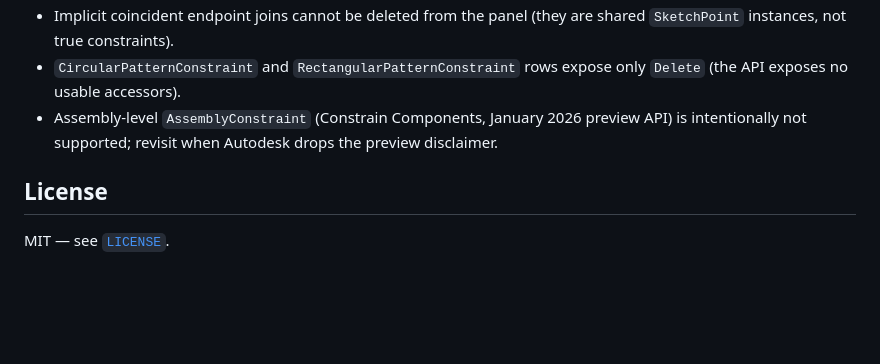
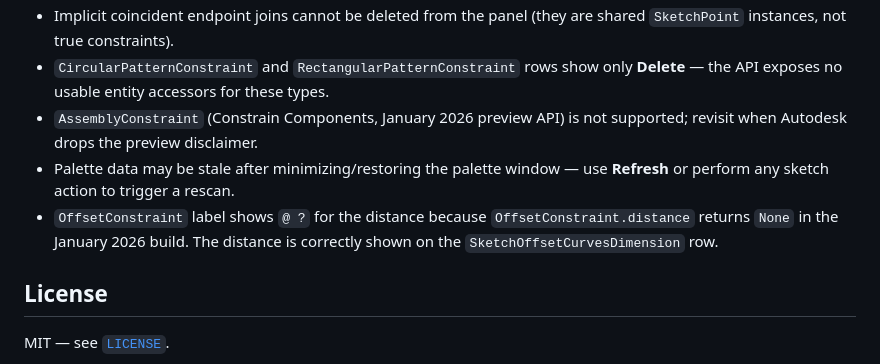
Before and after one commit to Botrops1/ConstraintsLens, a Markdown page: README.md, the part around one of its changes. Drawn GitHub-style; blank space fills up the shorter version.

```diff
--- a/README.md
+++ b/README.md
@@ -48,6 +63,8 @@ FusionConstraints/
 - Implicit coincident endpoint joins cannot be deleted from the panel (they are shared `SketchPoint` instances, not true constraints).
-- `CircularPatternConstraint` and `RectangularPatternConstraint` rows expose only `Delete` (the API exposes no usable accessors).
-- Assembly-level `AssemblyConstraint` (Constrain Components, January 2026 preview API) is intentionally not supported; revisit when Autodesk drops the preview disclaimer.
+- `CircularPatternConstraint` and `RectangularPatternConstraint` rows show only **Delete** — the API exposes no usable entity accessors for these types.
+- `AssemblyConstraint` (Constrain Components, January 2026 preview API) is not supported; revisit when Autodesk drops the preview disclaimer.
+- Palette data may be stale after minimizing/restoring the palette window — use **Refresh** or perform any sketch action to trigger a rescan.
+- `OffsetConstraint` label shows `@ ?` for the distance because `OffsetConstraint.distance` returns `None` in the January 2026 build. The distance is correctly shown on the `SketchOffsetCurvesDimension` row.
 
 ## License
 
```
Also changed, not shown: other parts of README.md (+39 -24 lines), CLAUDE.md (+7 -6 lines).
